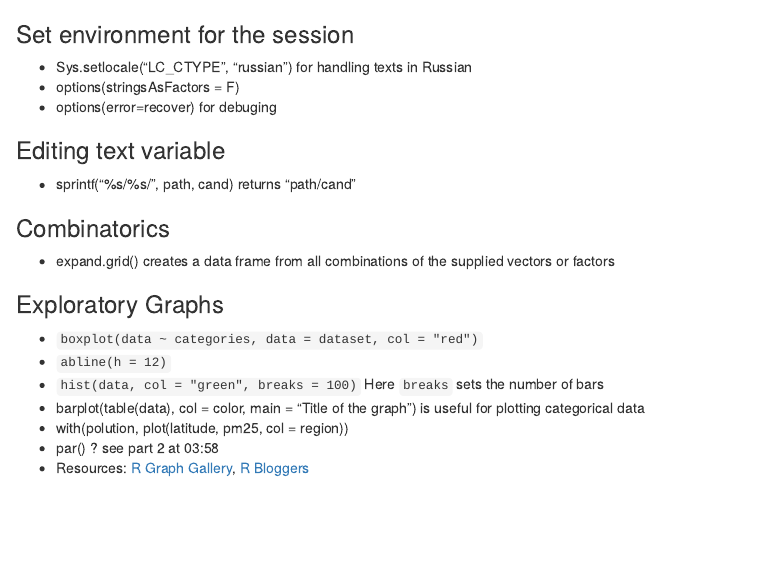
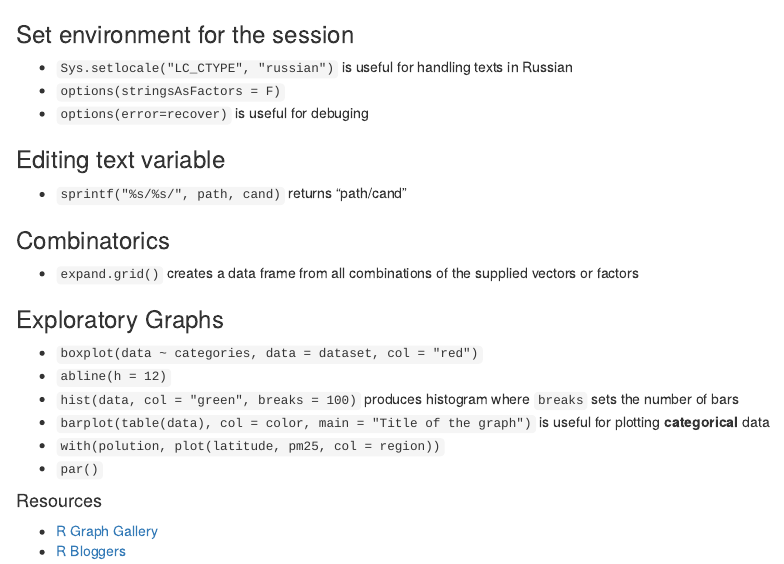
Before and after one commit to Gennady-Khvorykh/R-notes, an R Markdown document (r-notes.Rmd): the page in a window 1100 px wide, from its top. Rendered offline with R 4.5, knitr and Pandoc, with nearby package versions.

Commit message:
Editing is done

```diff
--- a/r-notes.Rmd
+++ b/r-notes.Rmd
@@ -1,19 +1,22 @@
 ### Set environment for the session
-* Sys.setlocale("LC_CTYPE", "russian") for handling texts in Russian
-* options(stringsAsFactors = F)
-* options(error=recover) for debuging
+* `Sys.setlocale("LC_CTYPE", "russian")` is useful for handling texts in Russian
+* `options(stringsAsFactors = F)`
+* `options(error=recover)` is useful for debuging
 
 ### Editing text variable
-* sprintf("%s/%s/", path, cand) returns "path/cand"
+* `sprintf("%s/%s/", path, cand)` returns "path/cand"
 
 ### Combinatorics
-* expand.grid() creates a data frame from all combinations of the supplied vectors or factors
+* `expand.grid()` creates a data frame from all combinations of the supplied vectors or factors
 
 ### Exploratory Graphs
 * `boxplot(data ~ categories, data = dataset, col = "red")`
 * `abline(h = 12)`
-* `hist(data, col = "green", breaks = 100)` Here `breaks` sets the number of bars
-* barplot(table(data), col = color, main = "Title of the graph") is useful for plotting categorical data
-* with(polution, plot(latitude, pm25, col = region))
-* par() ? see part 2 at 03:58
-* Resources: [R Graph Gallery](http://rgraphgallery.blogspot.ru/), [R Bloggers](http://www.r-bloggers.com/)
+* `hist(data, col = "green", breaks = 100)` produces histogram where `breaks` sets the number of bars
+* `barplot(table(data), col = color, main = "Title of the graph")` is useful for plotting **categorical** data
+* `with(polution, plot(latitude, pm25, col = region))`
+* `par()`
+
+#### Resources
+* [R Graph Gallery](http://rgraphgallery.blogspot.ru/)
+* [R Bloggers](http://www.r-bloggers.com/)
```
Also changed, not shown: 2 other files.
